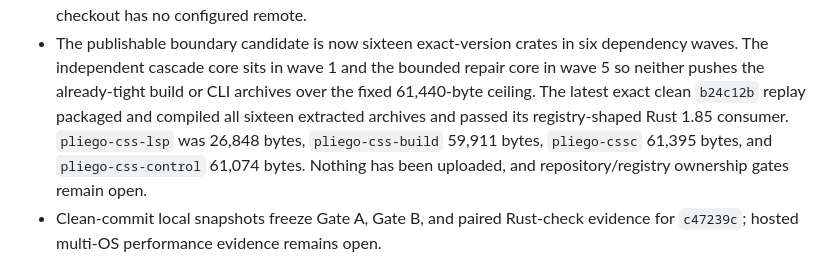
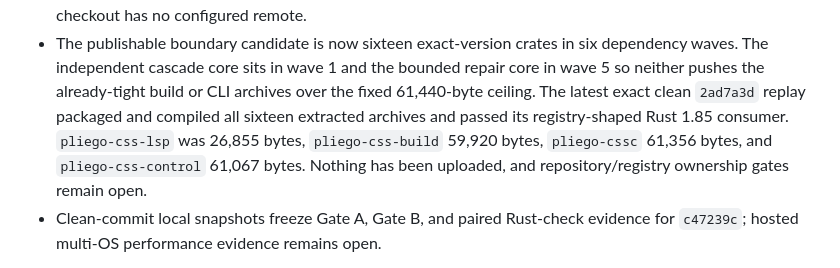
Before and after one commit to celiumsai/pliegocss, a Markdown page: README.md, the part around the change. Rendered like a GitHub page.

Commit message:
docs: record fragment cache package gate

```diff
--- a/README.md
+++ b/README.md
@@ -174,9 +174,9 @@ The workspace is unreleased at `0.0.0`; syntax and crate boundaries may still ch
 - The publishable boundary candidate is now sixteen exact-version crates in six dependency waves.
   The independent cascade core sits in wave 1 and the bounded repair core in wave 5 so neither
   pushes the already-tight build or CLI archives over the fixed 61,440-byte ceiling. The latest
-  exact clean `b24c12b` replay packaged and compiled all sixteen extracted archives and passed its
-  registry-shaped Rust 1.85 consumer. `pliego-css-lsp` was 26,848 bytes,
-  `pliego-css-build` 59,911 bytes, `pliego-cssc` 61,395 bytes, and `pliego-css-control` 61,074
+  exact clean `2ad7a3d` replay packaged and compiled all sixteen extracted archives and passed its
+  registry-shaped Rust 1.85 consumer. `pliego-css-lsp` was 26,855 bytes,
+  `pliego-css-build` 59,920 bytes, `pliego-cssc` 61,356 bytes, and `pliego-css-control` 61,067
   bytes. Nothing has been uploaded, and repository/registry ownership gates remain open.
 - Clean-commit local snapshots freeze Gate A, Gate B, and paired Rust-check evidence for `c47239c`;
   hosted multi-OS performance evidence remains open.
```
Also changed, not shown: docs/status/packaging.md (+22 -1 lines).
